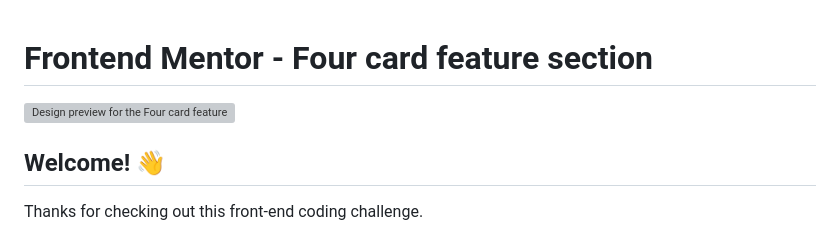
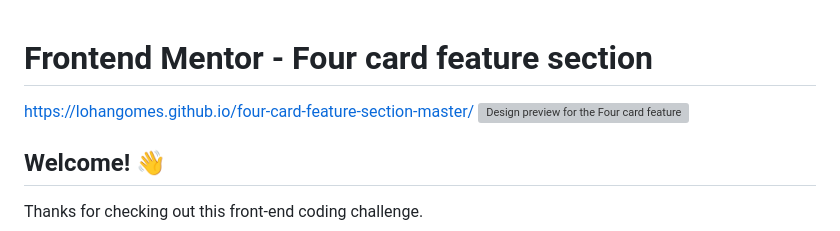
Before and after one commit to Lohangomes/four-card-feature-section-master, a Markdown page: README.md, the part around the change. GitHub-like rendering; grey boxes are pictures that could not be loaded.

```diff
--- a/README.md
+++ b/README.md
@@ -1,5 +1,5 @@
 # Frontend Mentor - Four card feature section
-
+https://lohangomes.github.io/four-card-feature-section-master/
 ![Design preview for the Four card feature section coding challenge](./design/desktop-preview.jpg)
 
 ## Welcome! 👋
```
